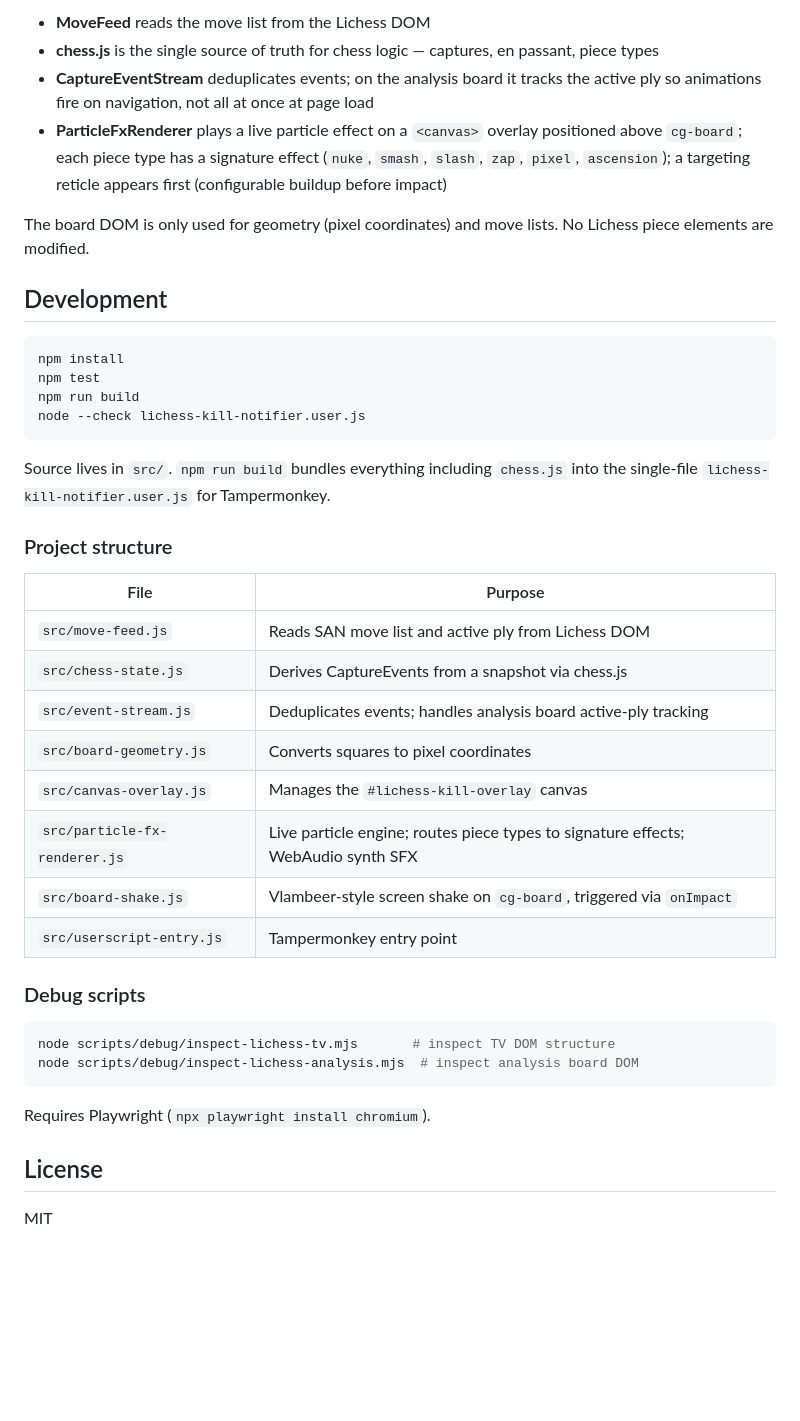
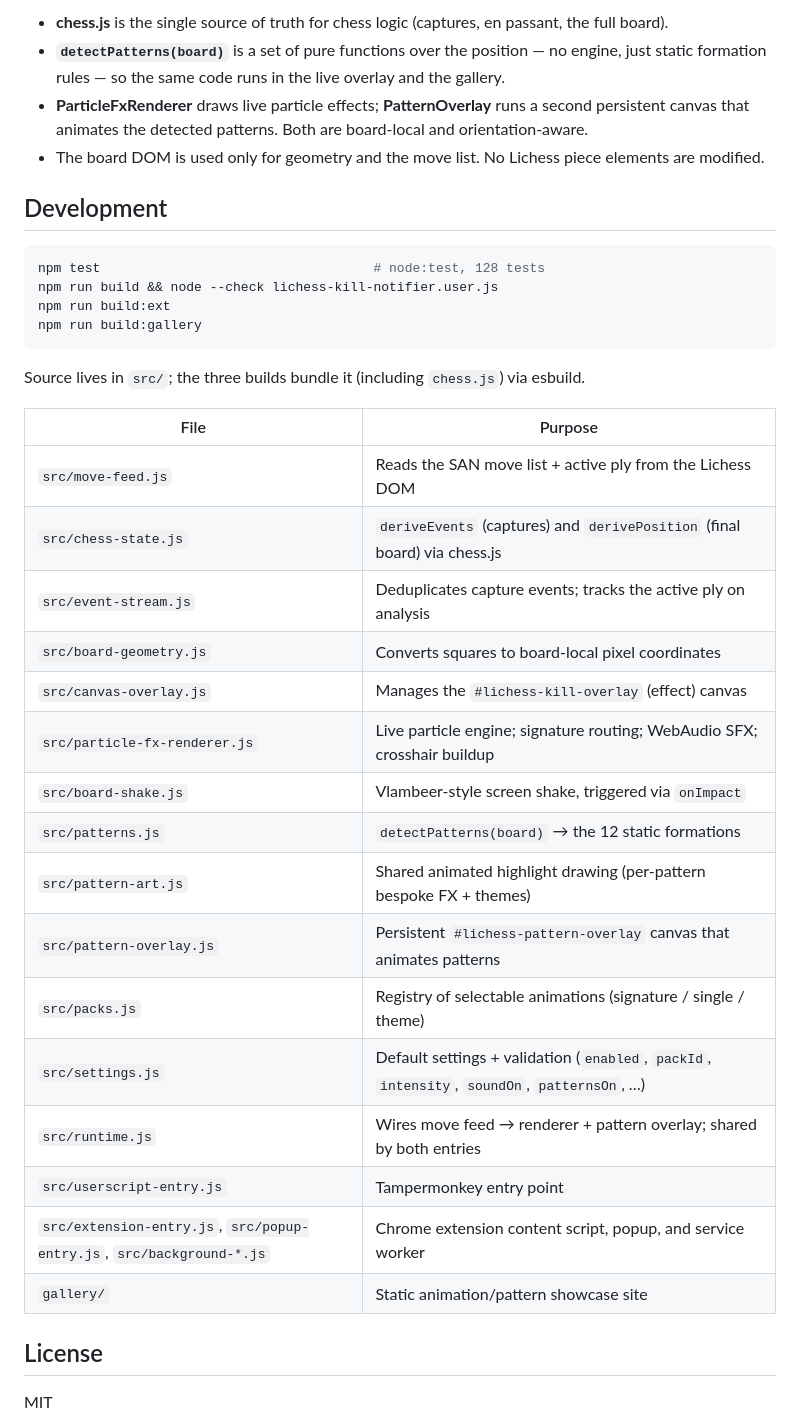
Before and after one commit to gapsong/lichess-kill-anim, a Markdown page: README.md, the part around one of its changes. Rendered like a GitHub page; blank space fills up the shorter version.

````diff
--- a/README.md
+++ b/README.md
@@ -35,44 +77,41 @@ Lichess DOM → MoveFeed → chess.js → CaptureEvent → RenderEvent → Parti
 ```
 
-- **MoveFeed** reads the move list from the Lichess DOM
-- **chess.js** is the single source of truth for chess logic — captures, en passant, piece types
-- **CaptureEventStream** deduplicates events; on the analysis board it tracks the active ply so animations fire on navigation, not all at once at page load
-- **ParticleFxRenderer** plays a live particle effect on a `<canvas>` overlay positioned above `cg-board`; each piece type has a signature effect (`nuke`, `smash`, `slash`, `zap`, `pixel`, `ascension`); a targeting reticle appears first (configurable buildup before impact)
-
-The board DOM is only used for geometry (pixel coordinates) and move lists. No Lichess piece elements are modified.
+- **chess.js** is the single source of truth for chess logic (captures, en passant, the full board).
+- **`detectPatterns(board)`** is a set of pure functions over the position — no engine, just static
+  formation rules — so the same code runs in the live overlay and the gallery.
+- **ParticleFxRenderer** draws live particle effects; **PatternOverlay** runs a second persistent
+  canvas that animates the detected patterns. Both are board-local and orientation-aware.
+- The board DOM is used only for geometry and the move list. No Lichess piece elements are modified.
 
 ## Development
 
 ```bash
-npm install
-npm test
-npm run build
-node --check lichess-kill-notifier.user.js
+npm test                                   # node:test, 128 tests
+npm run build && node --check lichess-kill-notifier.user.js
+npm run build:ext
+npm run build:gallery
 ```
 
-Source lives in `src/`. `npm run build` bundles everything including `chess.js` into the single-file `lichess-kill-notifier.user.js` for Tampermonkey.
-
-### Project structure
+Source lives in `src/`; the three builds bundle it (including `chess.js`) via esbuild.
 
 | File | Purpose |
 |------|---------|
-| `src/move-feed.js` | Reads SAN move list and active ply from Lichess DOM |
-| `src/chess-state.js` | Derives CaptureEvents from a snapshot via chess.js |
-| `src/event-stream.js` | Deduplicates events; handles analysis board active-ply tracking |
-| `src/board-geometry.js` | Converts squares to pixel coordinates |
-| `src/canvas-overlay.js` | Manages the `#lichess-kill-overlay` canvas |
-| `src/particle-fx-renderer.js` | Live particle engine; routes piece types to signature effects; WebAudio synth SFX |
-| `src/board-shake.js` | Vlambeer-style screen shake on `cg-board`, triggered via `onImpact` |
+| `src/move-feed.js` | Reads the SAN move list + active ply from the Lichess DOM |
+| `src/chess-state.js` | `deriveEvents` (captures) and `derivePosition` (final board) via chess.js |
+| `src/event-stream.js` | Deduplicates capture events; tracks the active ply on analysis |
+| `src/board-geometry.js` | Converts squares to board-local pixel coordinates |
+| `src/canvas-overlay.js` | Manages the `#lichess-kill-overlay` (effect) canvas |
+| `src/particle-fx-renderer.js` | Live particle engine; signature routing; WebAudio SFX; crosshair buildup |
+| `src/board-shake.js` | Vlambeer-style screen shake, triggered via `onImpact` |
+| `src/patterns.js` | `detectPatterns(board)` → the 12 static formations |
+| `src/pattern-art.js` | Shared animated highlight drawing (per-pattern bespoke FX + themes) |
+| `src/pattern-overlay.js` | Persistent `#lichess-pattern-overlay` canvas that animates patterns |
+| `src/packs.js` | Registry of selectable animations (signature / single / theme) |
+| `src/settings.js` | Default settings + validation (`enabled`, `packId`, `intensity`, `soundOn`, `patternsOn`, …) |
+| `src/runtime.js` | Wires move feed → renderer + pattern overlay; shared by both entries |
 | `src/userscript-entry.js` | Tampermonkey entry point |
-
-### Debug scripts
-
-```bash
-node scripts/debug/inspect-lichess-tv.mjs       # inspect TV DOM structure
-node scripts/debug/inspect-lichess-analysis.mjs  # inspect analysis board DOM
-```
-
-Requires Playwright (`npx playwright install chromium`).
+| `src/extension-entry.js`, `src/popup-entry.js`, `src/background-*.js` | Chrome extension content script, popup, and service worker |
+| `gallery/` | Static animation/pattern showcase site |
 
 ## License
 
````
Also changed, not shown: other parts of README.md (+57 -15 lines).
